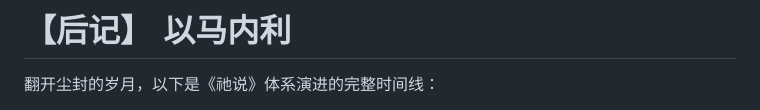
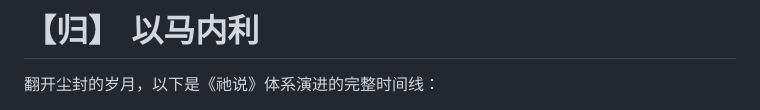
Before and after one commit to ymnl5022/tashuo, a Markdown page: 归.md, the part around the change. GitHub-like rendering.

```diff
--- a/后记.md
+++ b/归.md
@@ -1,4 +1,4 @@
-# 【后记】 以马内利
+# 【归】 以马内利
 
 翻开尘封的岁月，以下是《祂说》体系演进的完整时间线：
 
```
